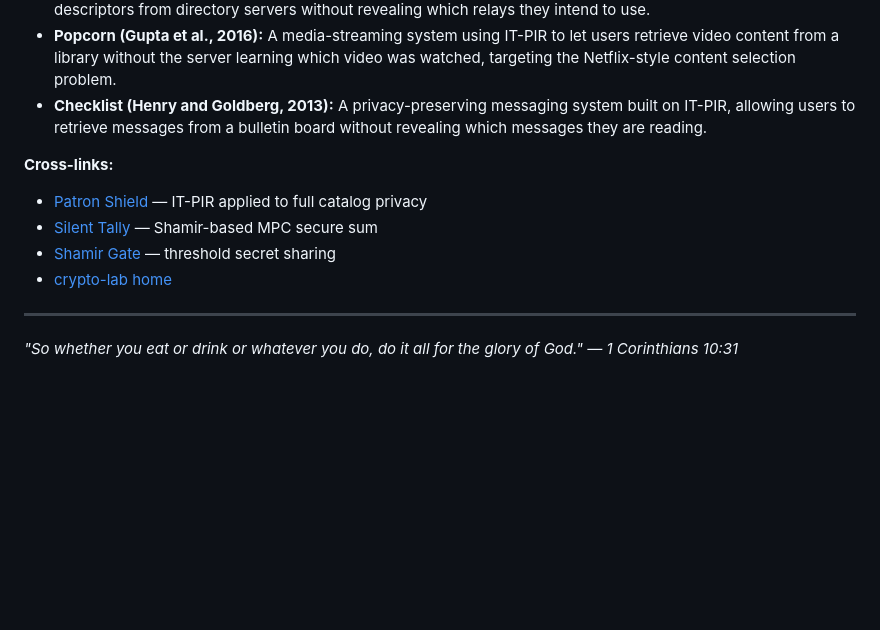
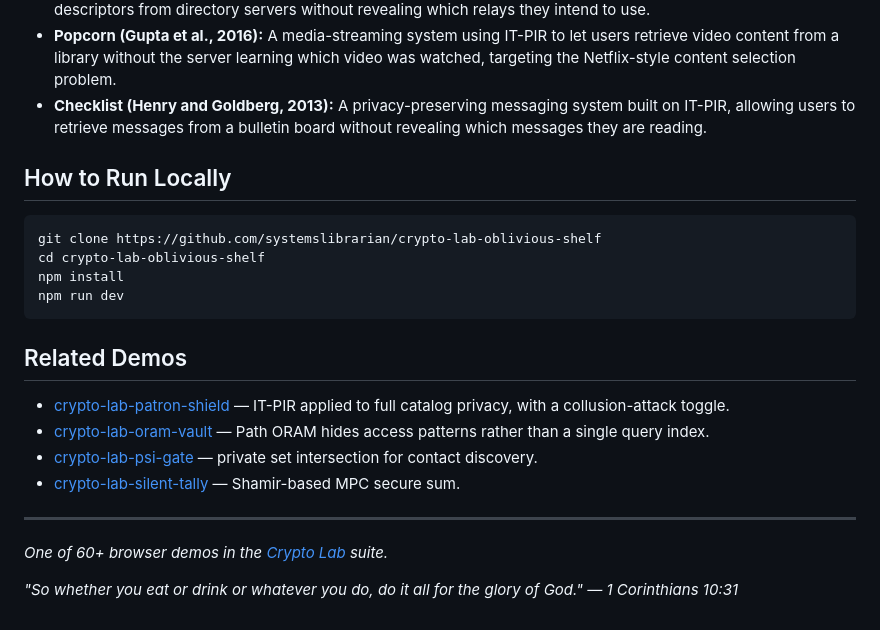
Before and after one commit to systemslibrarian/crypto-lab-oblivious-shelf, a Markdown page: README.md, the part around one of its changes. Rendered like a GitHub page; blank space fills up the shorter version.

````diff
--- a/README.md
+++ b/README.md
@@ -37,12 +35,24 @@ Select any book from the 16-entry catalog grid to set it as the target index, th
 - **Popcorn (Gupta et al., 2016):** A media-streaming system using IT-PIR to let users retrieve video content from a library without the server learning which video was watched, targeting the Netflix-style content selection problem.
 - **Checklist (Henry and Goldberg, 2013):** A privacy-preserving messaging system built on IT-PIR, allowing users to retrieve messages from a bulletin board without revealing which messages they are reading.
 
-**Cross-links:**
-- [Patron Shield](https://systemslibrarian.github.io/crypto-lab-patron-shield/) — IT-PIR applied to full catalog privacy
-- [Silent Tally](https://systemslibrarian.github.io/crypto-lab-silent-tally/) — Shamir-based MPC secure sum
-- [Shamir Gate](https://systemslibrarian.github.io/crypto-lab-shamir-gate/) — threshold secret sharing
-- [crypto-lab home](https://systemslibrarian.github.io/crypto-lab/)
+## How to Run Locally
+
+```bash
+git clone https://github.com/systemslibrarian/crypto-lab-oblivious-shelf
+cd crypto-lab-oblivious-shelf
+npm install
+npm run dev
+```
+
+## Related Demos
+
+- [crypto-lab-patron-shield](https://systemslibrarian.github.io/crypto-lab-patron-shield/) — IT-PIR applied to full catalog privacy, with a collusion-attack toggle.
+- [crypto-lab-oram-vault](https://systemslibrarian.github.io/crypto-lab-oram-vault/) — Path ORAM hides access patterns rather than a single query index.
+- [crypto-lab-psi-gate](https://systemslibrarian.github.io/crypto-lab-psi-gate/) — private set intersection for contact discovery.
+- [crypto-lab-silent-tally](https://systemslibrarian.github.io/crypto-lab-silent-tally/) — Shamir-based MPC secure sum.
 
 ---
 
+*One of 60+ browser demos in the [Crypto Lab](https://crypto-lab.systemslibrarian.dev/) suite.*
+
 *"So whether you eat or drink or whatever you do, do it all for the glory of God." — 1 Corinthians 10:31*
````
Also changed, not shown: other parts of README.md (+7 -9 lines).
